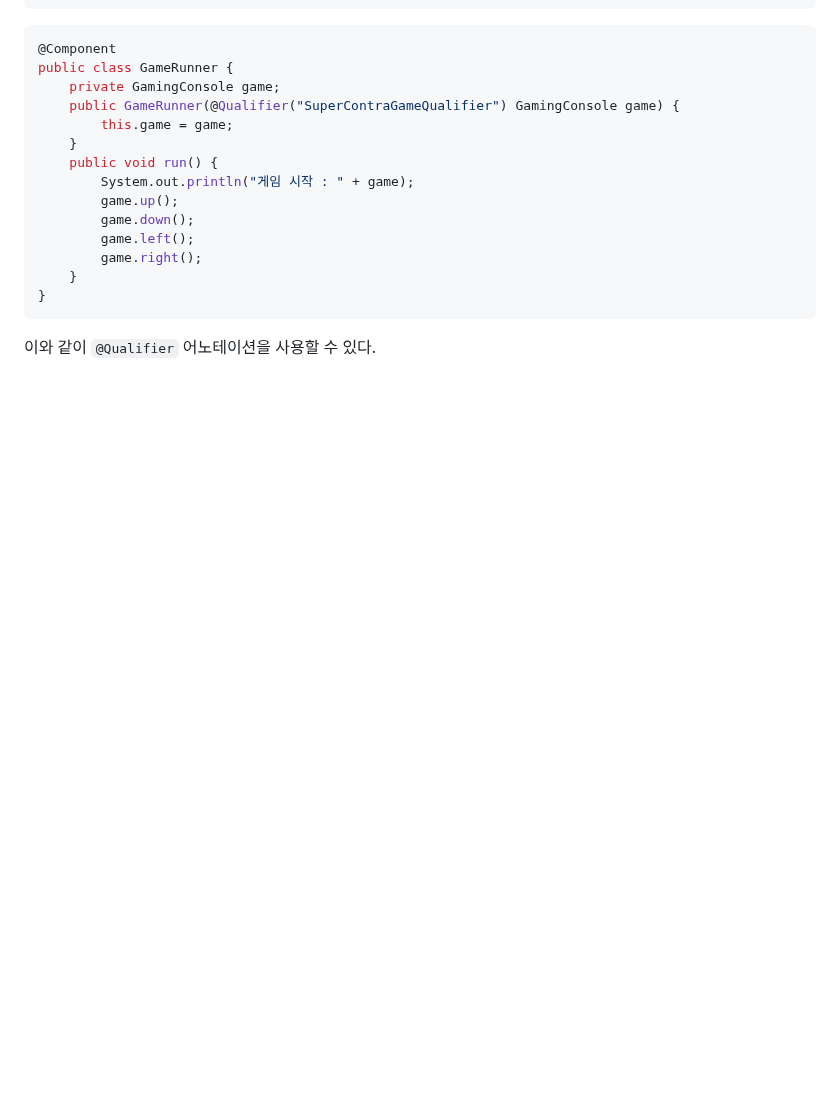
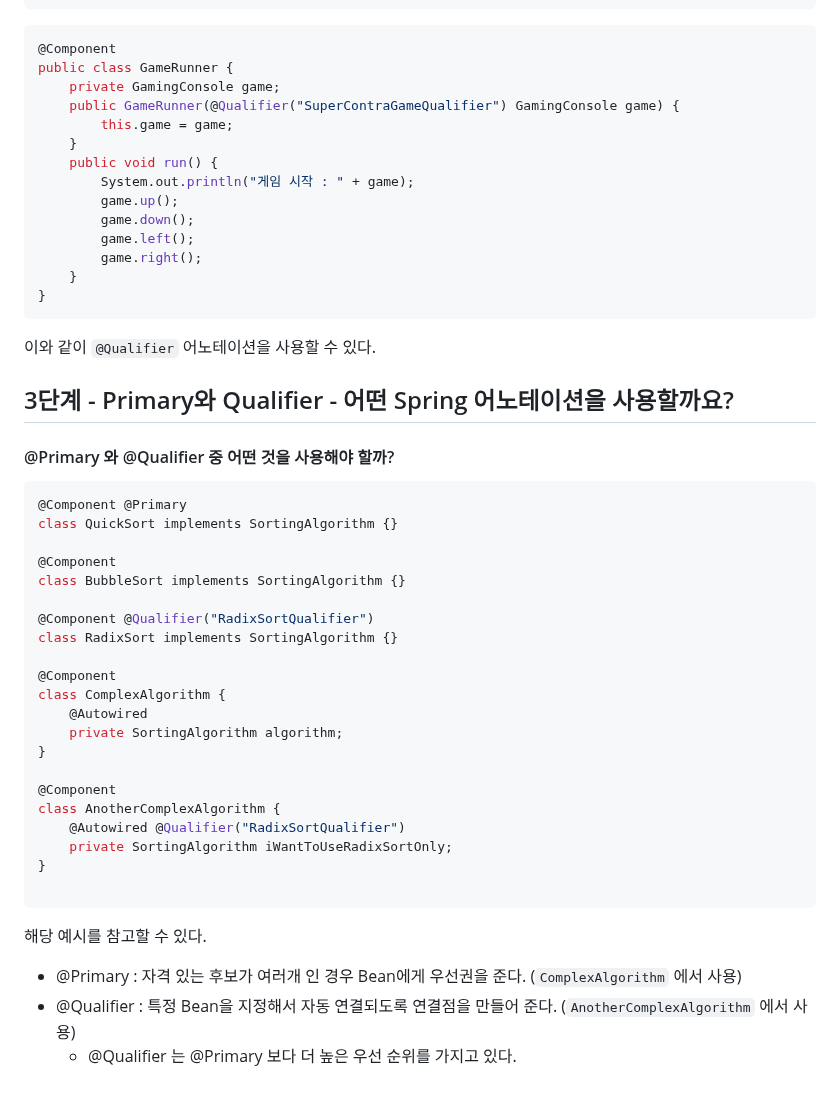
Before and after one commit to PhiloMonx1/learning-spring-and-spring-boot-3.x, a Markdown page: 02_Using_Spring_Framework_to_Create_and_Manage_Your_Java_Objects/README.md, the part around one of its changes. GitHub-like rendering; blank space fills up the shorter version.

Commit message:
3단계 - Primary와 Qualifier - 어떤 Spring 어노테이션을 사용할까요?
*docs : 예시를 통해 Primary와 Qualifier 특징 노트

````diff
--- a/02_Using_Spring_Framework_to_Create_and_Manage_Your_Java_Objects/README.md
+++ b/02_Using_Spring_Framework_to_Create_and_Manage_Your_Java_Objects/README.md
@@ -208,3 +207,36 @@ public class GameRunner {
 }
 ```
 이와 같이 `@Qualifier` 어노테이션을 사용할 수 있다.
+
+## 3단계 - Primary와 Qualifier - 어떤 Spring 어노테이션을 사용할까요?
+
+#### @Primary 와 @Qualifier 중 어떤 것을 사용해야 할까?
+
+```java
+@Component @Primary
+class QuickSort implements SortingAlgorithm {}
+
+@Component
+class BubbleSort implements SortingAlgorithm {}
+
+@Component @Qualifier("RadixSortQualifier")
+class RadixSort implements SortingAlgorithm {}
+
+@Component
+class ComplexAlgorithm {
+    @Autowired
+    private SortingAlgorithm algorithm;
+}
+
+@Component
+class AnotherComplexAlgorithm {
+    @Autowired @Qualifier("RadixSortQualifier")
+    private SortingAlgorithm iWantToUseRadixSortOnly;
+}
+
+```
+해당 예시를 참고할 수 있다.
+
+- @Primary : 자격 있는 후보가 여러개 인 경우 Bean에게 우선권을 준다. (`ComplexAlgorithm` 에서 사용)
+- @Qualifier : 특정 Bean을 지정해서 자동 연결되도록 연결점을 만들어 준다. (`AnotherComplexAlgorithm` 에서 사용)
+  - @Qualifier 는 @Primary 보다 더 높은 우선 순위를 가지고 있다.
````
Also changed, not shown: other parts of 02_Using_Spring_Framework_to_Create_and_Manage_Your_Java_Objects/README.md (+0 -1 lines).
